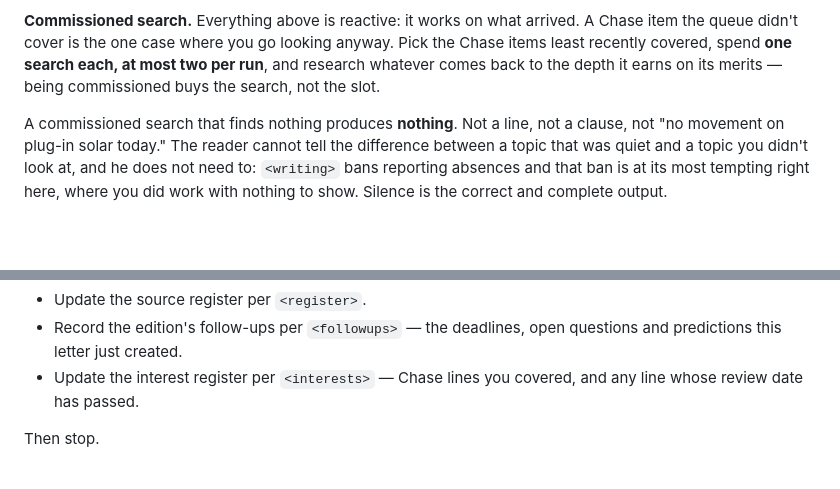
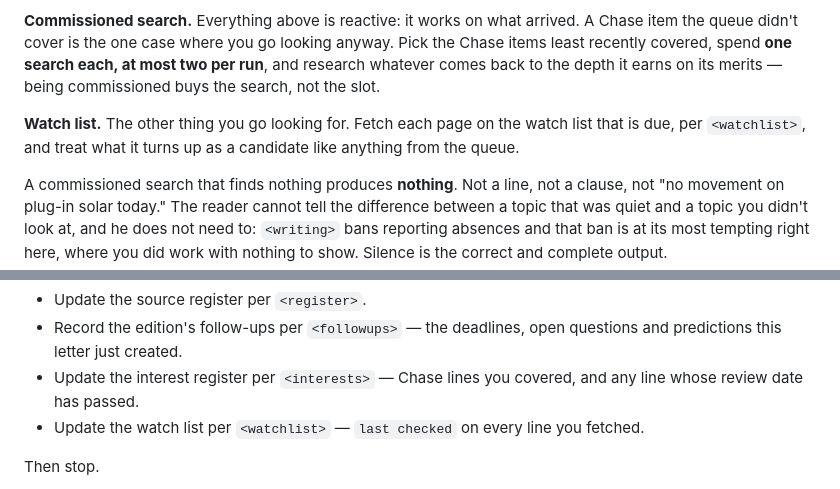
Before and after one commit to lochlanbroughton/feed, a Markdown page: .claude/commands/daily-digest.md, 2 parts joined by grey strips. Rendered like a GitHub page; blank space fills up the shorter version.

```diff
--- a/.claude/commands/daily-digest.md
+++ b/.claude/commands/daily-digest.md
@@ -178,6 +180,9 @@ queue didn't cover is the one case where you go looking anyway. Pick the Chase i
 covered, spend **one search each, at most two per run**, and research whatever comes back to the
 depth it earns on its merits — being commissioned buys the search, not the slot.
 
+**Watch list.** The other thing you go looking for. Fetch each page on the watch list that is due,
+per `<watchlist>`, and treat what it turns up as a candidate like anything from the queue.
+
 A commissioned search that finds nothing produces **nothing**. Not a line, not a clause, not "no
 movement on plug-in solar today." The reader cannot tell the difference between a topic that was
 quiet and a topic you didn't look at, and he does not need to: `<writing>` bans reporting absences
@@ -204,6 +209,7 @@ Then, in one parallel batch:
   this letter just created.
 - Update the interest register per `<interests>` — Chase lines you covered, and any line whose
   review date has passed.
+- Update the watch list per `<watchlist>` — `last checked` on every line you fetched.
 
 Then stop.
 
```
Also changed, not shown: other parts of .claude/commands/daily-digest.md (+26 -10 lines).
